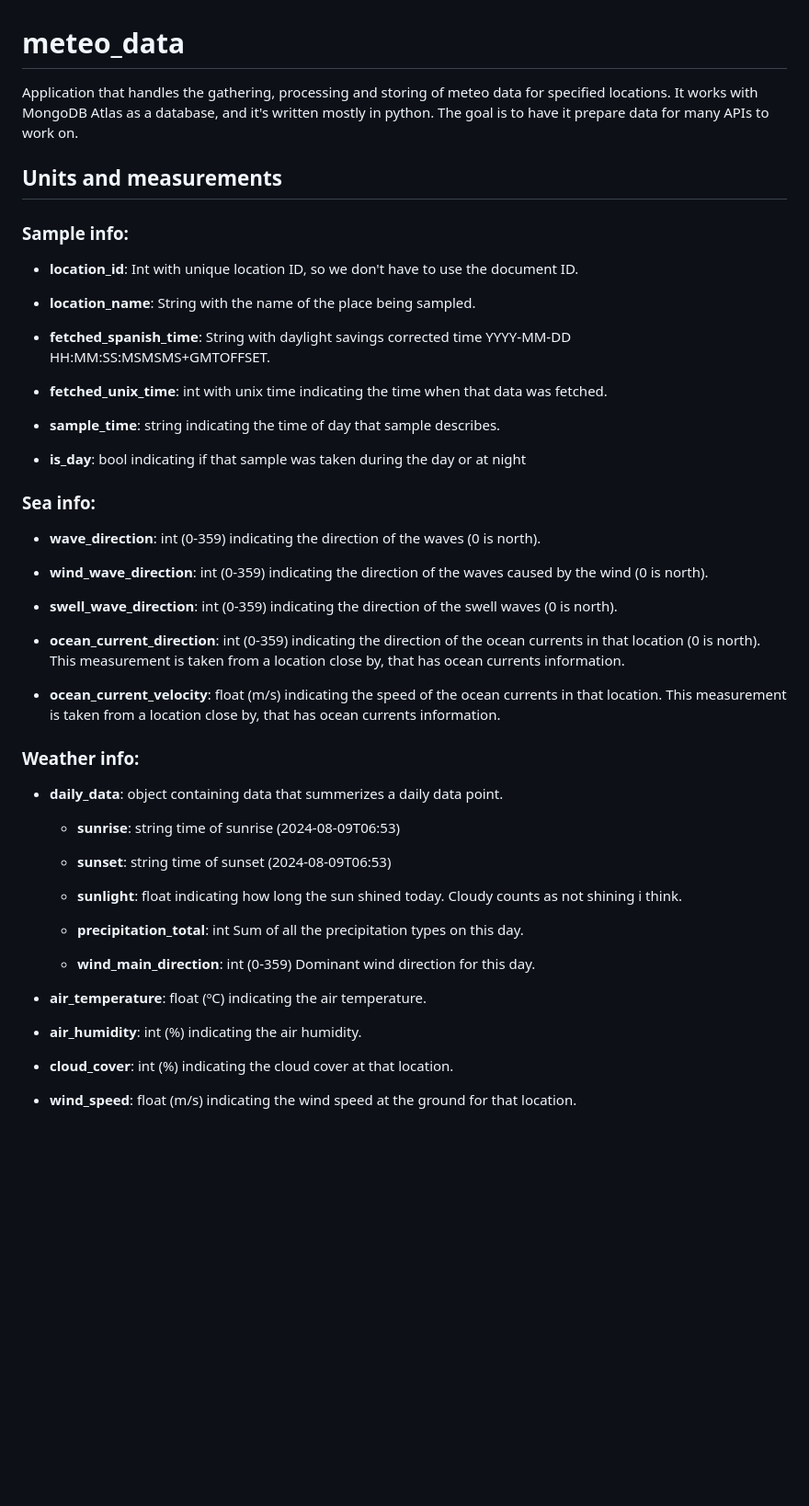
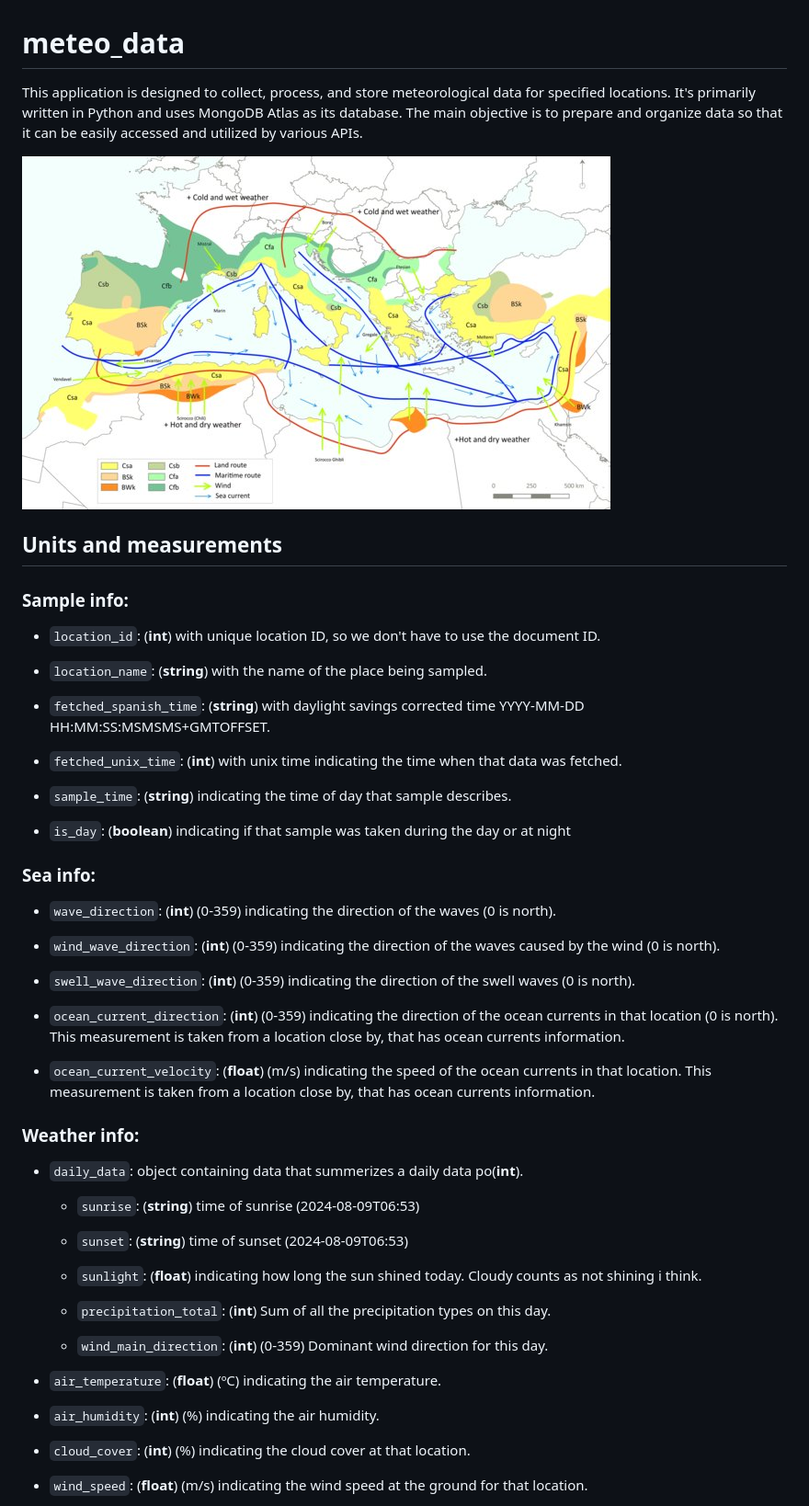
Before and after one commit to aleixcastells/meteo_data, a Markdown page: README.md, the part around the change printed below. Shown: that part at 92% size. Drawn GitHub-style; pictures changed too: img/cover.jpg (added); blank space fills up the shorter version.

Commit message:
General cleanup, README improvements

```diff
--- a/README.md
+++ b/README.md
@@ -1,54 +1,57 @@
 # meteo_data
- Application that handles the gathering, processing and storing of meteo data for specified locations. It works with MongoDB Atlas as a database, and it's written mostly in python. The goal is to have it prepare data for many APIs to work on.
+ This application is designed to collect, process, and store meteorological data for specified locations. It's primarily written in Python and uses MongoDB Atlas as its database. The main objective is to prepare and organize data so that it can be easily accessed and utilized by various APIs.
+
+![cover image](img/cover.jpg)
+
 
 ## Units and measurements
 
 ### Sample info:
 
-* **location_id**: Int with unique location ID, so we don't have to use the document ID.
+* `location_id`: (**int**) with unique location ID, so we don't have to use the document ID.
 
-* **location_name**: String with the name of the place being sampled.
+* `location_name`: (**string**) with the name of the place being sampled.
 
-* **fetched_spanish_time**: String with daylight savings corrected time YYYY-MM-DD HH:MM:SS:MSMSMS+GMTOFFSET.
+* `fetched_spanish_time`: (**string**) with daylight savings corrected time YYYY-MM-DD HH:MM:SS:MSMSMS+GMTOFFSET.
 
-* **fetched_unix_time**: int with unix time indicating the time when that data was fetched.
+* `fetched_unix_time`: (**int**) with unix time indicating the time when that data was fetched.
 
-* **sample_time**: string indicating the time of day that sample describes.
+* `sample_time`: (**string**) indicating the time of day that sample describes.
 
-* **is_day**: bool indicating if that sample was taken during the day or at night
+* `is_day`: (**boolean**) indicating if that sample was taken during the day or at night
 
 ### Sea info:
 
-* **wave_direction**: int (0-359) indicating the direction of the waves (0 is north).
+* `wave_direction`: (**int**) (0-359) indicating the direction of the waves (0 is north).
 
-* **wind_wave_direction**: int (0-359) indicating the direction of the waves caused by the wind (0 is north).
+* `wind_wave_direction`: (**int**) (0-359) indicating the direction of the waves caused by the wind (0 is north).
 
-* **swell_wave_direction**: int (0-359) indicating the direction of the swell waves (0 is north).
+* `swell_wave_direction`: (**int**) (0-359) indicating the direction of the swell waves (0 is north).
 
-* **ocean_current_direction**: int (0-359) indicating the direction of the ocean currents in that location (0 is north). This measurement is taken from a location close by, that has ocean currents information.
+* `ocean_current_direction`: (**int**) (0-359) indicating the direction of the ocean currents in that location (0 is north). This measurement is taken from a location close by, that has ocean currents information.
 
-* **ocean_current_velocity**: float (m/s) indicating the speed of the ocean currents in that location. This measurement is taken from a location close by, that has ocean currents information.
+* `ocean_current_velocity`: (**float**) (m/s) indicating the speed of the ocean currents in that location. This measurement is taken from a location close by, that has ocean currents information.
 
 ### Weather info:
 
-* **daily_data**: object containing data that summerizes a daily data point.
+* `daily_data`: object containing data that summerizes a daily data po(**int**).
 
-    * **sunrise**: string time of sunrise (2024-08-09T06:53)
+    * `sunrise`: (**string**) time of sunrise (2024-08-09T06:53)
 
-    * **sunset**: string time of sunset (2024-08-09T06:53)
+    * `sunset`: (**string**) time of sunset (2024-08-09T06:53)
 
-    * **sunlight**: float indicating how long the sun shined today. Cloudy counts as not shining i think.
+    * `sunlight`: (**float**) indicating how long the sun shined today. Cloudy counts as not shining i think.
 
-    * **precipitation_total**: int Sum of all the precipitation types on this day.
+    * `precipitation_total`: (**int**) Sum of all the precipitation types on this day.
 
-    * **wind_main_direction**: int (0-359) Dominant wind direction for this day.
+    * `wind_main_direction`: (**int**) (0-359) Dominant wind direction for this day.
 
 
-* **air_temperature**: float (ºC) indicating the air temperature.
+* `air_temperature`: (**float**) (ºC) indicating the air temperature.
 
-* **air_humidity**: int (%) indicating the air humidity.
+* `air_humidity`: (**int**) (%) indicating the air humidity.
 
-* **cloud_cover**: int (%) indicating the cloud cover at that location.
+* `cloud_cover`: (**int**) (%) indicating the cloud cover at that location.
 
-* **wind_speed**: float (m/s) indicating the wind speed at the ground for that location.
+* `wind_speed`: (**float**) (m/s) indicating the wind speed at the ground for that location.
 
```
Also changed, not shown: other parts of README.md (+40 -1 lines), 4 other files.
